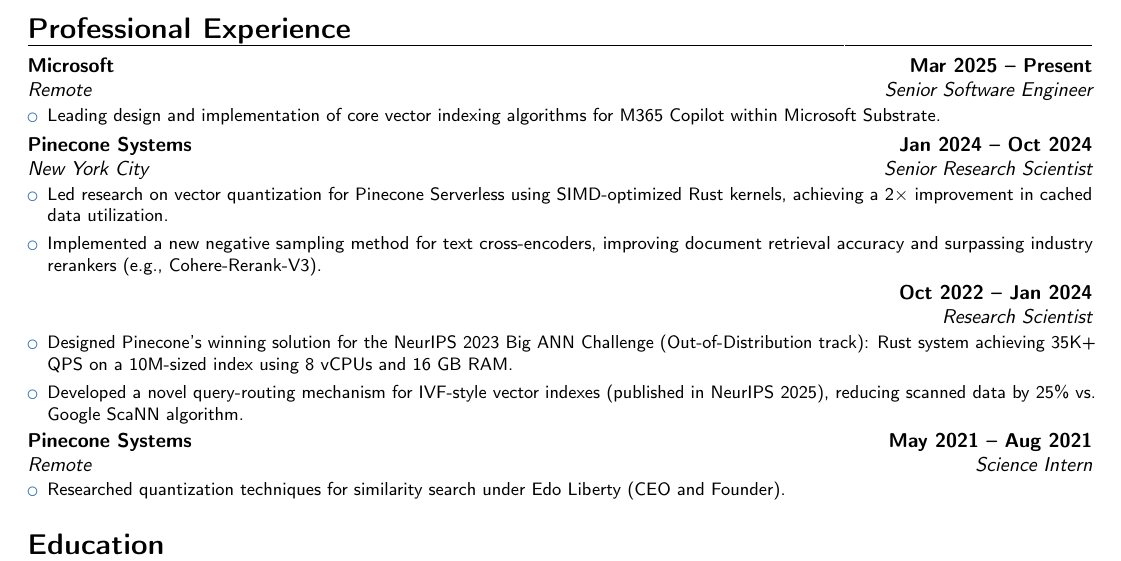
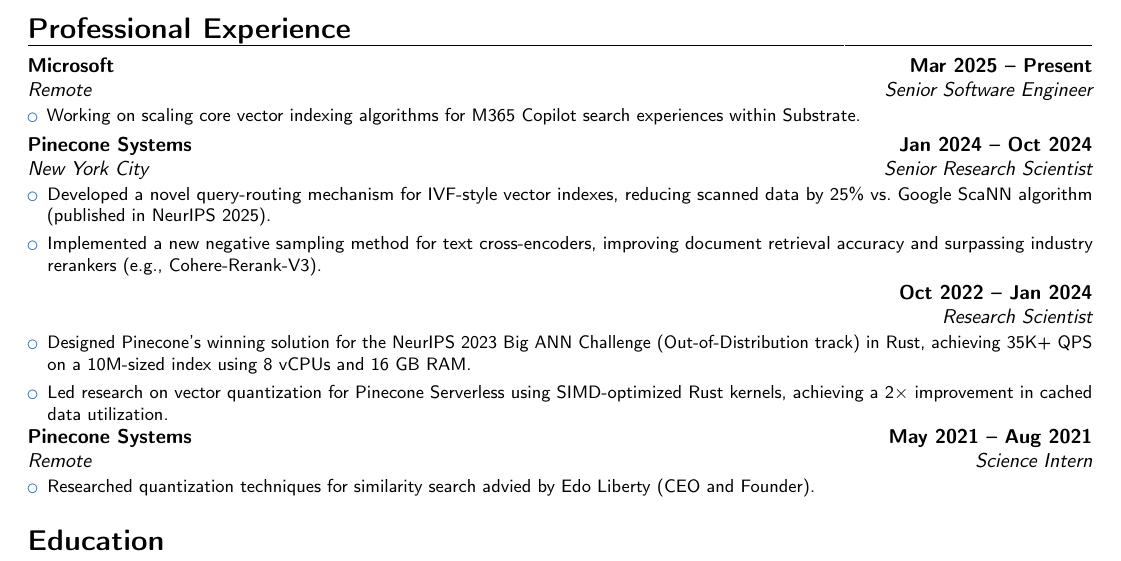
Before and after one commit to arkrishn94/arkrishn94.github.io, a LaTeX CV (data/cv.tex): part of page 1 of 2, cut so that both start at the same text. Compiled offline with pdfLaTeX.

Commit message:
updated cv:

```diff
--- a/data/cv.tex
+++ b/data/cv.tex
@@ -54,7 +54,7 @@
   {}
   {
     \begin{itemize}
-      \item Leading design and implementation of core vector indexing algorithms for M365 Copilot within Microsoft Substrate.
+      \item Working on scaling core vector indexing algorithms for M365 Copilot search experiences within Substrate.
     \end{itemize}
   }
 
@@ -67,7 +67,7 @@
   {}
   {
     \begin{itemize}
-      \item Led research on vector quantization for Pinecone Serverless using SIMD-optimized Rust kernels, achieving a 2$\times$ improvement in cached data utilization.
+      \item Developed a novel query-routing mechanism for IVF-style vector indexes, reducing scanned data by 25\% vs.\ Google ScaNN algorithm (published in NeurIPS 2025).
       \item Implemented a new negative sampling method for text cross-encoders, improving document retrieval accuracy and surpassing industry rerankers (e.g., Cohere-Rerank-V3).
     \end{itemize}
   }
@@ -81,8 +81,8 @@
   {}
   {
     \begin{itemize}
-      \item Designed Pinecone’s winning solution for the NeurIPS 2023 Big ANN Challenge (Out-of-Distribution track): Rust system achieving 35K+ QPS on a 10M-sized index using 8 vCPUs and 16 GB RAM.
-      \item Developed a novel query-routing mechanism for IVF-style vector indexes (published in NeurIPS 2025), reducing scanned data by 25\% vs.\ Google ScaNN algorithm.
+      \item Designed Pinecone’s winning solution for the NeurIPS 2023 Big ANN Challenge (Out-of-Distribution track) in Rust, achieving 35K+ QPS on a 10M-sized index using 8 vCPUs and 16 GB RAM.
+      \item Led research on vector quantization for Pinecone Serverless using SIMD-optimized Rust kernels, achieving a 2$\times$ improvement in cached data utilization.
     \end{itemize}
   }
 
@@ -95,7 +95,7 @@
   {}
   {
     \begin{itemize}
-      \item Researched quantization techniques for similarity search under Edo Liberty (CEO and Founder).
+      \item Researched quantization techniques for similarity search advied by Edo Liberty (CEO and Founder).
     \end{itemize}
   }
 
```
Also changed, not shown: data/AdityaK-CV-Curr.pdf.
